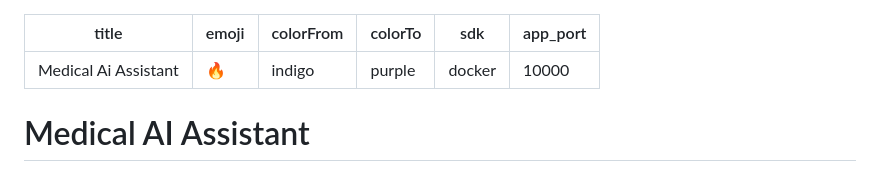
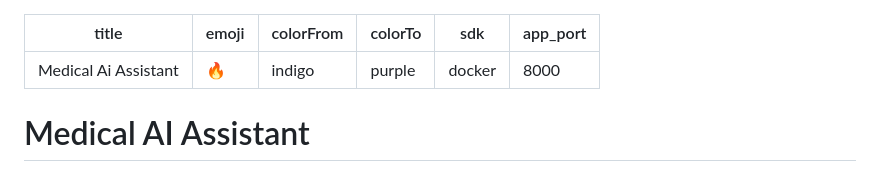
Before and after one commit to haboulah/medical-ai-assistant, a Markdown page: README.md, the part around the change. GitHub-like rendering.

Commit message:
Fix app_port: 8000 pour HF Spaces

```diff
--- a/README.md
+++ b/README.md
@@ -4,7 +4,7 @@ emoji: 🔥
 colorFrom: indigo
 colorTo: purple
 sdk: docker
-app_port: 10000
+app_port: 8000
 ---
 
 # Medical AI Assistant
```
